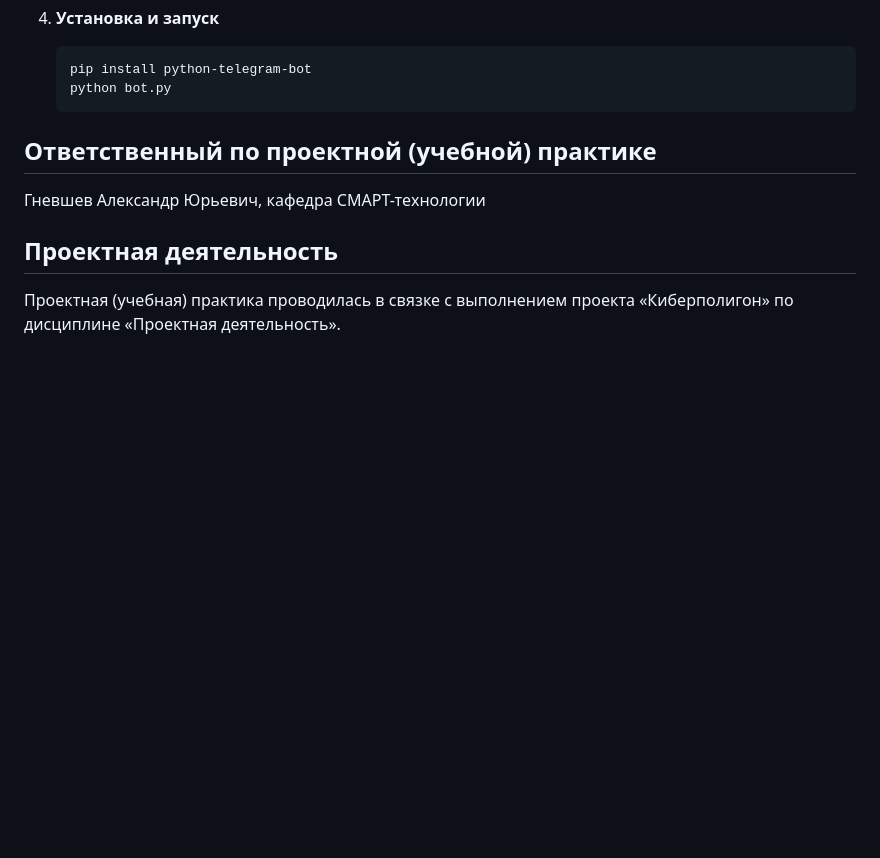
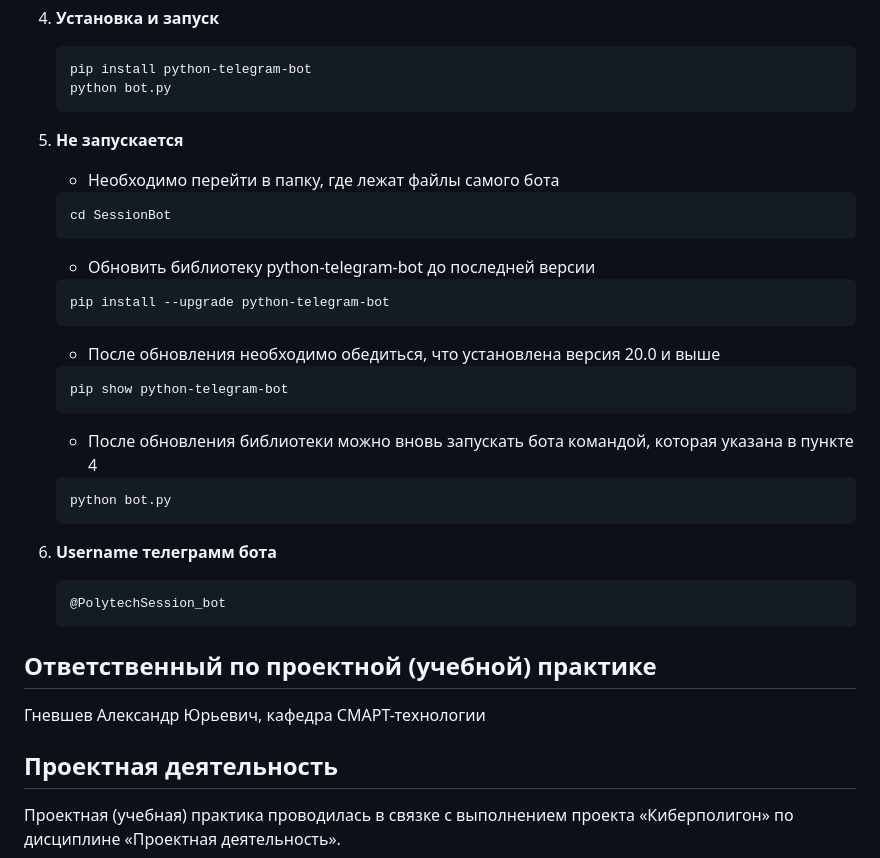
Before and after one commit to fek2019/EDUCATIONAL_PRACTICE, a Markdown page: README.md, the part around the change. GitHub-like rendering; blank space fills up the shorter version.

````diff
--- a/README.md
+++ b/README.md
@@ -32,6 +32,27 @@
    ```bash
    pip install python-telegram-bot
    python bot.py
+   ```
+5. **Не запускается**
+   - Необходимо перейти в папку, где лежат файлы самого бота
+   ```bash
+   cd SessionBot
+   ```
+   - Обновить библиотеку python-telegram-bot до последней версии
+   ```bash
+   pip install --upgrade python-telegram-bot
+   ```
+   - После обновления необходимо обедиться, что установлена версия 20.0 и выше
+   ```bash
+   pip show python-telegram-bot
+   ```
+   - После обновления библиотеки можно вновь запускать бота командой, которая указана в пункте 4
+   ```bash
+   python bot.py
+   ```
+6. **Username телеграмм бота**
+   ```bash
+   @PolytechSession_bot
    ```
 
 ## Ответственный по проектной (учебной) практике
````
